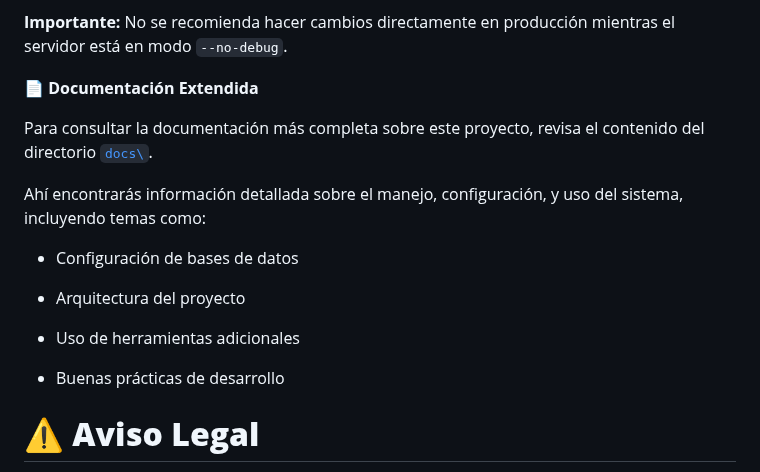
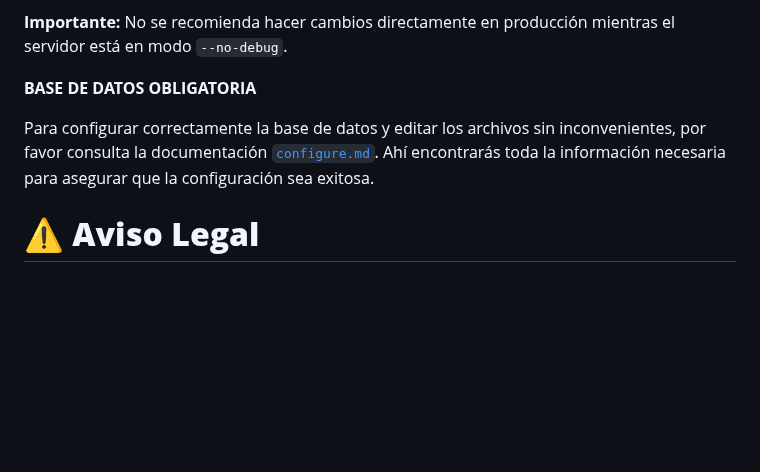
Before and after one commit to lmkbook/VulnModernWeb, a Markdown page: README.md, the part around the change. Drawn GitHub-style; blank space fills up the shorter version.

```diff
--- a/README.md
+++ b/README.md
@@ -186,19 +186,12 @@ Donde `--no-debug` desactiva la recarga automática y otras funcionalidades de d
 
 **Importante:** No se recomienda hacer cambios directamente en producción mientras el servidor está en modo `--no-debug`.
 
-**📄 Documentación Extendida**
+**BASE DE DATOS OBLIGATORIA**
 
-Para consultar la documentación más completa sobre este proyecto, revisa el contenido del directorio [`docs\`](docs/).
+Para configurar correctamente la base de datos y editar los archivos sin inconvenientes, por favor consulta la documentación [`configure.md`](../../docs/databases/configurebd.md).
+Ahí encontrarás toda la información necesaria para asegurar que la configuración sea exitosa.
 
-Ahí encontrarás información detallada sobre el manejo, configuración, y uso del sistema, incluyendo temas como:
 
-   * Configuración de bases de datos
-
-   * Arquitectura del proyecto
-
-   * Uso de herramientas adicionales
-
-   * Buenas prácticas de desarrollo
 
 # **⚠️ Aviso Legal**
 
```
